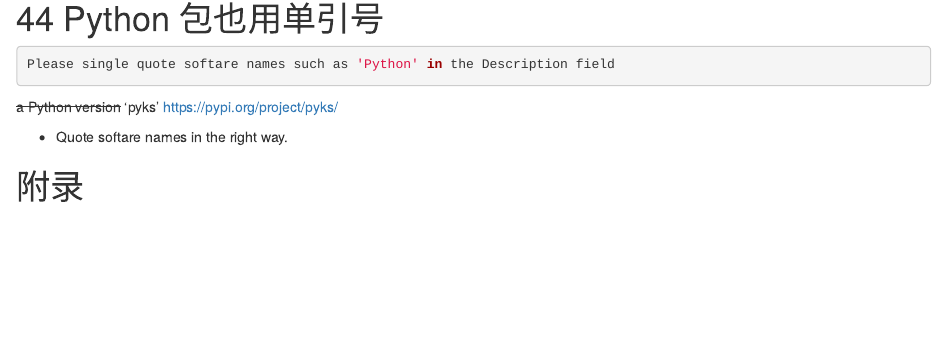
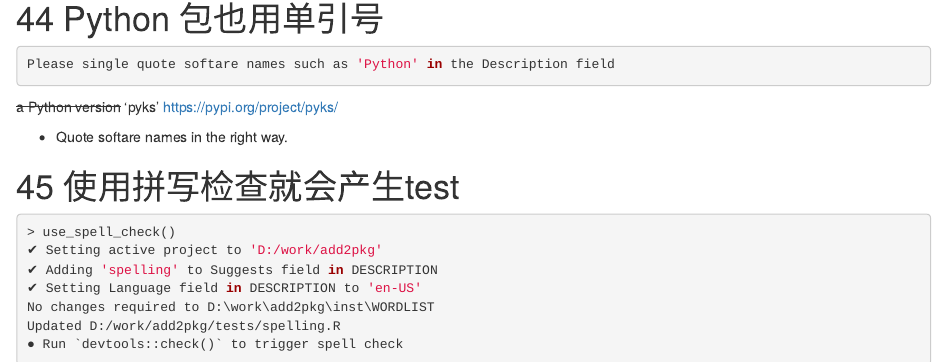
Before and after one commit to JiaxiangBU/learn_dev_pkg, an R Markdown document (cookbook.Rmd): the page in a window 1100 px wide, from 1930 px down. Rendered offline with R 4.5, knitr and Pandoc, with nearby package versions; drawn as R Markdown's standard HTML page in place of the format the file asks for.

Commit message:
build gitbook

````diff
--- a/cookbook.Rmd
+++ b/cookbook.Rmd
@@ -1190,6 +1190,18 @@
 
 * Quote softare names in the right way.
 
+# 使用拼写检查就会产生test
+
+```r
+> use_spell_check()
+✔ Setting active project to 'D:/work/add2pkg'
+✔ Adding 'spelling' to Suggests field in DESCRIPTION
+✔ Setting Language field in DESCRIPTION to 'en-US'
+No changes required to D:\work\add2pkg\inst\WORDLIST
+Updated D:/work/add2pkg/tests/spelling.R
+● Run `devtools::check()` to trigger spell check
+```
+
 
 # 附录 {-}
 
````
Also changed, not shown: cookbook.html.
